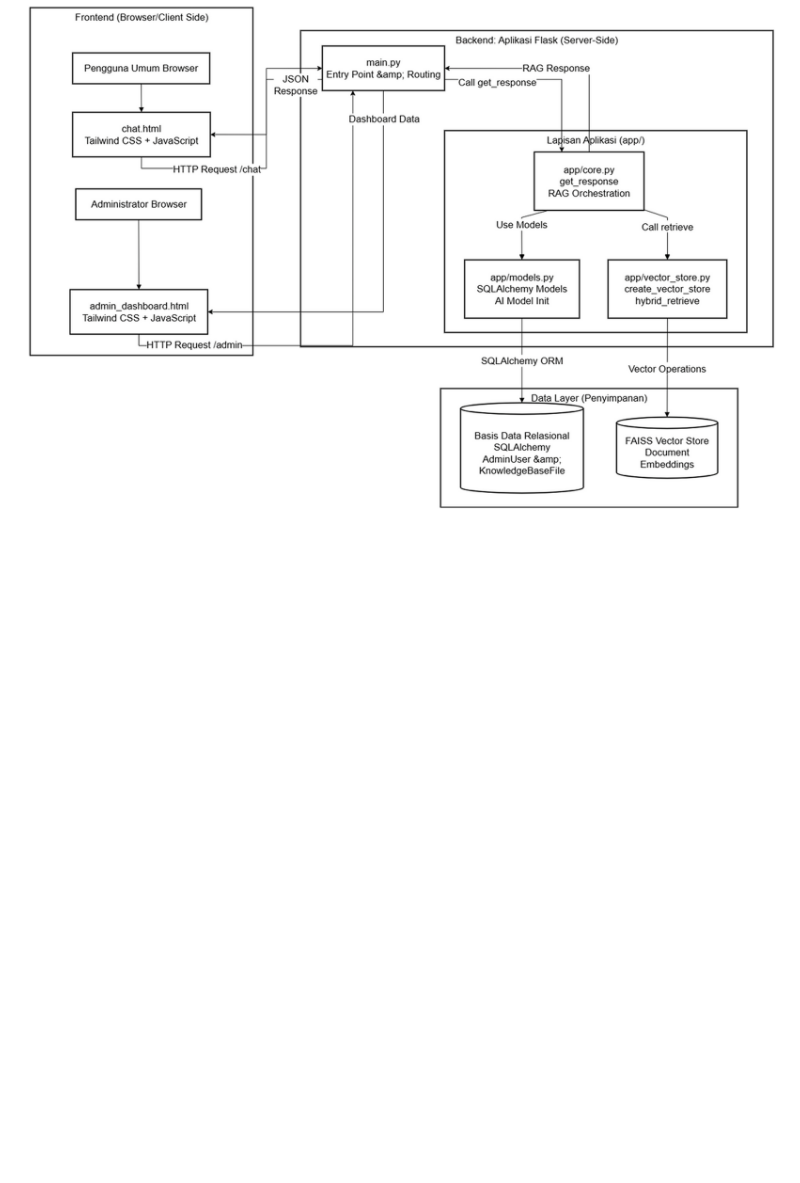
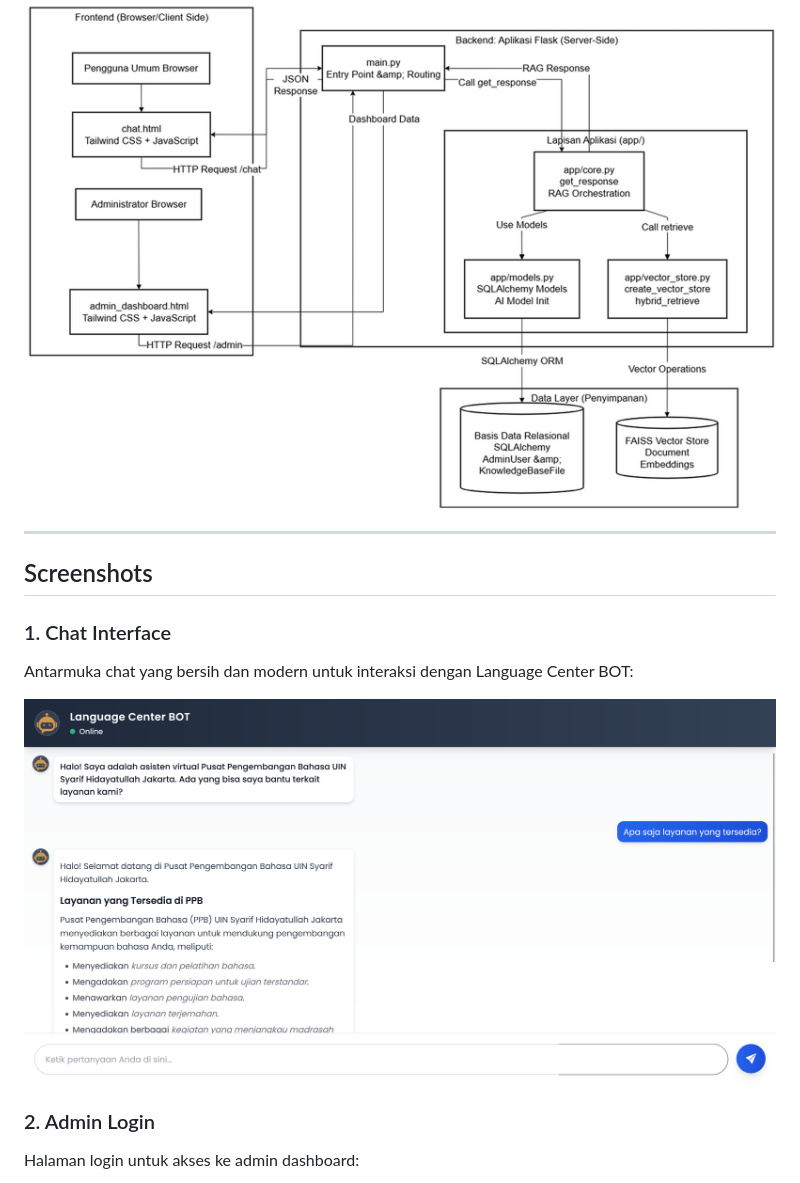
Before and after one commit to davinsyabanp/ppb-ai-chatbot, a Markdown page: README.md, the part around the change printed below. GitHub-like rendering; pictures changed too: docs/images/chat-interface.png (added); blank space fills up the shorter version.

```diff
--- a/README.md
+++ b/README.md
@@ -114,3 +114,18 @@ Diagram berikut menunjukkan dua fase utama sistem RAG: Fase Indexing dan Fase Re
 Diagram berikut menunjukkan arsitektur lengkap aplikasi web dengan Flask:
 
 ![System Architecture - Web Application](docs/images/system-architecture.png)
+
+---
+
+## Screenshots
+
+### 1. Chat Interface
+
+Antarmuka chat yang bersih dan modern untuk interaksi dengan Language Center BOT:
+
+![Chat Interface](docs/images/chat-interface.png)
+
+### 2. Admin Login
+
+Halaman login untuk akses ke admin dashboard:
+
```
Also changed, not shown: other parts of README.md (+7 -0 lines), docs/images/admin-dashboard.png (added), docs/images/admin-login.png (added).
